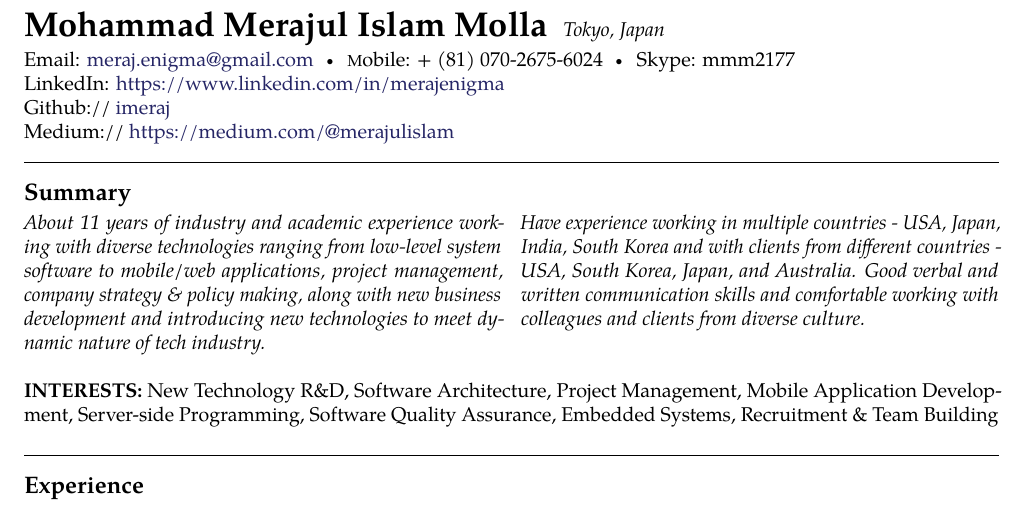
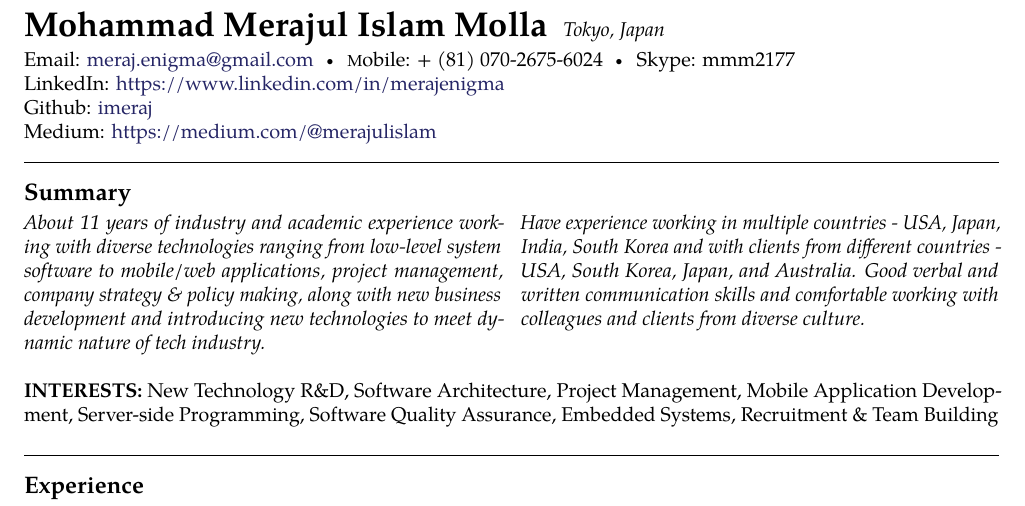
Before and after one commit to imeraj/Resume, a LaTeX CV (resume_meraj.tex): part of page 1 of 3, cut so that both start at the same text. Compiled offline with pdfLaTeX.

Commit message:
Minor typo fix
Signed-off-by: Meraj <meraj.enigma@gmail.com>

```diff
--- a/resume_meraj.tex
+++ b/resume_meraj.tex
@@ -38,8 +38,8 @@
 \noindent Email: \href{mailto:meraj.enigma@gmail.com}{meraj.enigma@gmail.com}\bull
 \textsmaller Mobile: {+} (81) 070-2675-6024\bull Skype: mmm2177\\
 LinkedIn: \href{https://www.linkedin.com/in/merajenigma}{https://www.linkedin.com/in/merajenigma}\\
-Github:// \href{https://github.com/imeraj}{imeraj} \\
-Medium:// \href{https://medium.com/@merajulislam} {https://medium.com/@merajulislam}
+Github: \href{https://github.com/imeraj}{imeraj} \\
+Medium: \href{https://medium.com/@merajulislam} {https://medium.com/@merajulislam}
 
 
 \spacedhrule{0.9em}{-0.4em} % Horizontal rule - the first bracket is whitespace before and the second is after
```
Also changed, not shown: resume_meraj.pdf.
